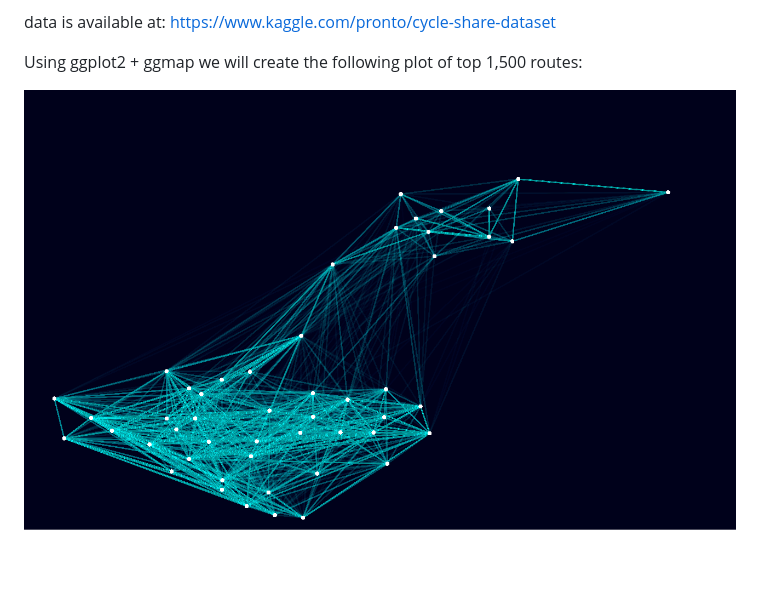
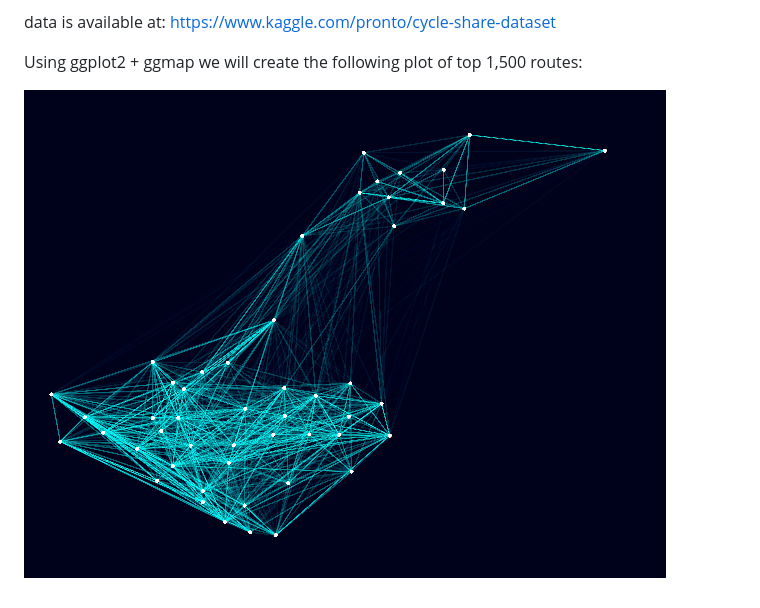
Before and after one commit to AvivNavon/Seattle_Cycle, a Markdown page: README.md, the part around the change. Rendered like a GitHub page; pictures changed too: Top_Routes_Plot.png (added), top_routes.png (deleted); blank space fills up the shorter version.

Commit message:
Rmd to R

```diff
--- a/README.md
+++ b/README.md
@@ -5,4 +5,4 @@ https://www.kaggle.com/pronto/cycle-share-dataset
 
 Using ggplot2 + ggmap we will create the following plot of top 1,500 routes:
 
-![img](top_routes.png "Top 1,500 routes")
+![img](Top_Routes_Plot.png "Top 1,500 routes")
```
Also changed, not shown: 2 other files.
